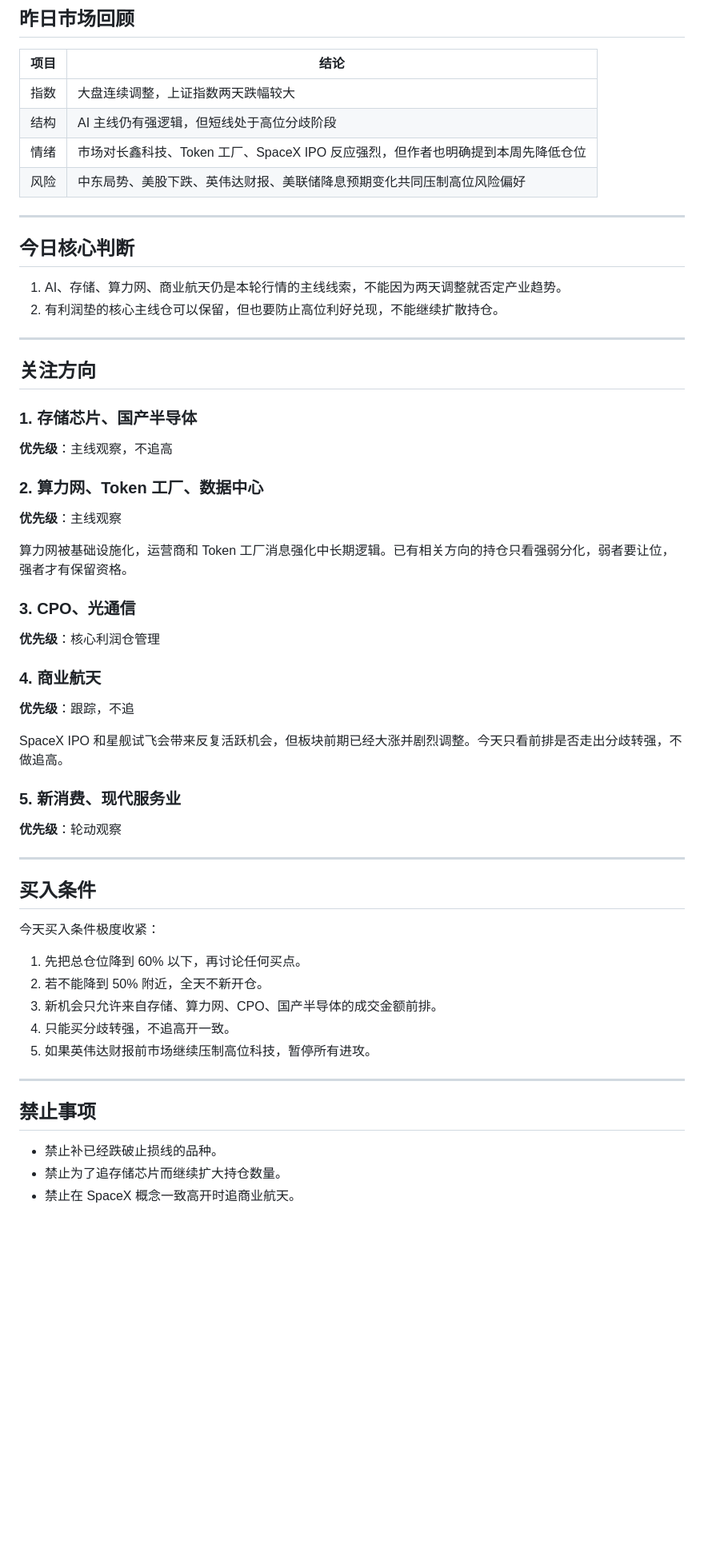
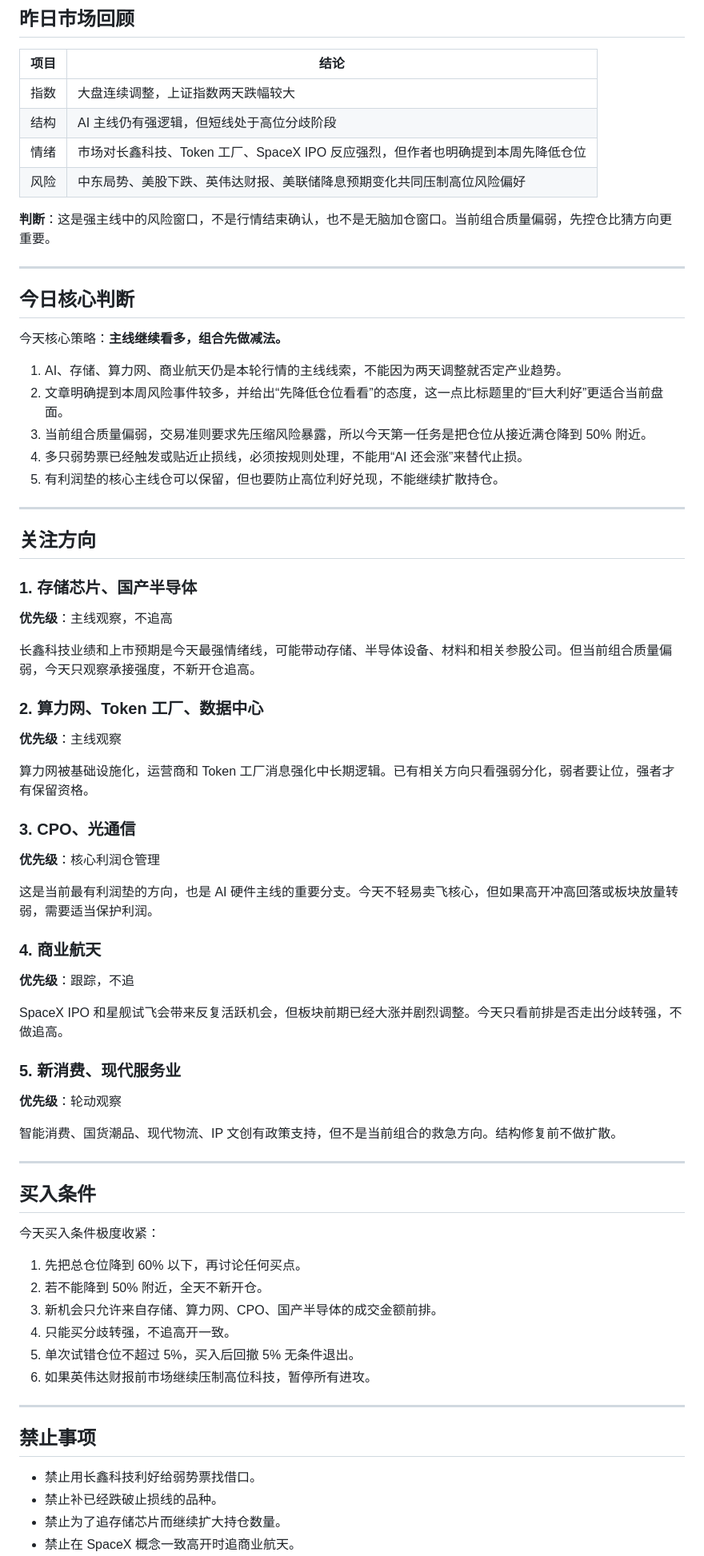
Before and after one commit to TingRuDeng/a-share-pre-market-plan, a Markdown page: 2026-05-18.md, the part around one of its changes. Shown at 80% size. GitHub-like rendering; blank space fills up the shorter version.

Commit message:
同步公开盘前计划 2026-05-18

```diff
--- a/2026-05-18.md
+++ b/2026-05-18.md
@@ -24,12 +24,18 @@
 | 情绪 | 市场对长鑫科技、Token 工厂、SpaceX IPO 反应强烈，但作者也明确提到本周先降低仓位 |
 | 风险 | 中东局势、美股下跌、英伟达财报、美联储降息预期变化共同压制高位风险偏好 |
 
+**判断**：这是强主线中的风险窗口，不是行情结束确认，也不是无脑加仓窗口。当前组合质量偏弱，先控仓比猜方向更重要。
 
 ---
 
 ## 今日核心判断
 
+今天核心策略：**主线继续看多，组合先做减法。**
+
 1. AI、存储、算力网、商业航天仍是本轮行情的主线线索，不能因为两天调整就否定产业趋势。
+2. 文章明确提到本周风险事件较多，并给出“先降低仓位看看”的态度，这一点比标题里的“巨大利好”更适合当前盘面。
+3. 当前组合质量偏弱，交易准则要求先压缩风险暴露，所以今天第一任务是把仓位从接近满仓降到 50% 附近。
+4. 多只弱势票已经触发或贴近止损线，必须按规则处理，不能用“AI 还会涨”来替代止损。
 5. 有利润垫的核心主线仓可以保留，但也要防止高位利好兑现，不能继续扩散持仓。
 
 ---
@@ -40,17 +46,19 @@
 
 **优先级**：主线观察，不追高
 
+长鑫科技业绩和上市预期是今天最强情绪线，可能带动存储、半导体设备、材料和相关参股公司。但当前组合质量偏弱，今天只观察承接强度，不新开仓追高。
 
 ### 2. 算力网、Token 工厂、数据中心
 
 **优先级**：主线观察
 
-算力网被基础设施化，运营商和 Token 工厂消息强化中长期逻辑。已有相关方向的持仓只看强弱分化，弱者要让位，强者才有保留资格。
+算力网被基础设施化，运营商和 Token 工厂消息强化中长期逻辑。已有相关方向只看强弱分化，弱者要让位，强者才有保留资格。
 
 ### 3. CPO、光通信
 
 **优先级**：核心利润仓管理
 
+这是当前最有利润垫的方向，也是 AI 硬件主线的重要分支。今天不轻易卖飞核心，但如果高开冲高回落或板块放量转弱，需要适当保护利润。
 
 ### 4. 商业航天
 
@@ -62,6 +70,7 @@ SpaceX IPO 和星舰试飞会带来反复活跃机会，但板块前期已经大
 
 **优先级**：轮动观察
 
+智能消费、国货潮品、现代物流、IP 文创有政策支持，但不是当前组合的救急方向。结构修复前不做扩散。
 
 ---
 
@@ -73,12 +82,14 @@ SpaceX IPO 和星舰试飞会带来反复活跃机会，但板块前期已经大
 2. 若不能降到 50% 附近，全天不新开仓。
 3. 新机会只允许来自存储、算力网、CPO、国产半导体的成交金额前排。
 4. 只能买分歧转强，不追高开一致。
+5. 单次试错仓位不超过 5%，买入后回撤 5% 无条件退出。
 6. 如果英伟达财报前市场继续压制高位科技，暂停所有进攻。
 
 ---
 
 ## 禁止事项
 
+- 禁止用长鑫科技利好给弱势票找借口。
 - 禁止补已经跌破止损线的品种。
 - 禁止为了追存储芯片而继续扩大持仓数量。
 - 禁止在 SpaceX 概念一致高开时追商业航天。
```
Also changed, not shown: other parts of 2026-05-18.md (+7 -0 lines).
